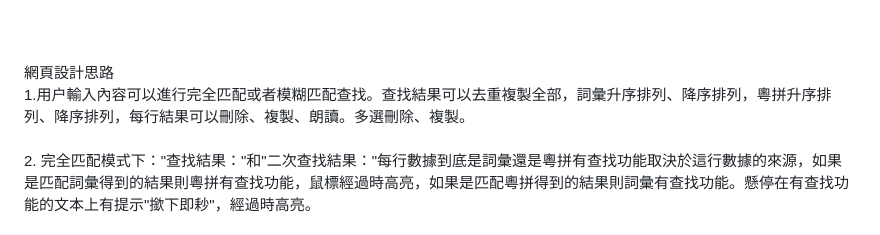
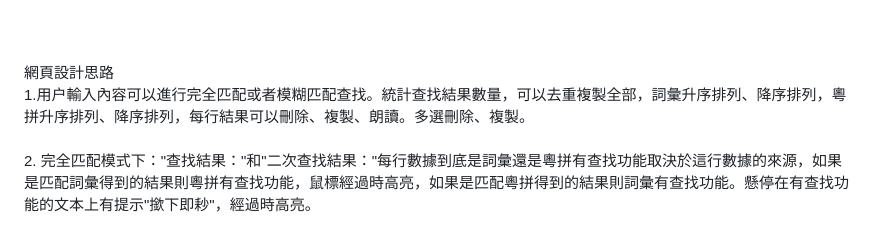
Before and after one commit to hfbgp/CantoneseSearchTool, a Markdown page: README.md, the part around the change. GitHub-like rendering.

```diff
--- a/README.md
+++ b/README.md
@@ -33,7 +33,7 @@ Call loan	ko1 lou1<br>
 <br>
 <br>
 網頁設計思路<br>
-1.用户輸入內容可以進行完全匹配或者模糊匹配查找。查找結果可以去重複製全部，詞彙升序排列、降序排列，粵拼升序排列、降序排列，每行結果可以刪除、複製、朗讀。多選刪除、複製。<br><br>
+1.用户輸入內容可以進行完全匹配或者模糊匹配查找。統計查找結果數量，可以去重複製全部，詞彙升序排列、降序排列，粵拼升序排列、降序排列，每行結果可以刪除、複製、朗讀。多選刪除、複製。<br><br>
 2. 完全匹配模式下："查找結果："和"二次查找結果："每行數據到底是詞彙還是粵拼有查找功能取決於這行數據的來源，如果是匹配詞彙得到的結果則粵拼有查找功能，鼠標經過時高亮，如果是匹配粵拼得到的結果則詞彙有查找功能。懸停在有查找功能的文本上有提示"撳下即耖"，經過時高亮。<br><br>
 3.模糊匹配的模式下："查找結果："和"二次查找結果："每行數據的詞彙和粵拼都有查找功能。鼠標懸停在有查找功能的文本上有提示"撳下即耖"，經過時高亮。<br><br>
 4.完全匹配模式下，用户輸入既不含有數字也不含有漢字的情況，則與詞彙列和粵拼列進行匹配查找，如果與詞彙列匹配，則查找結果的粵拼有查找功能，如果與粵拼列匹配，則查找結果的詞彙有查找功能。鼠標懸停在有查找功能的文本上有提示"撳下即耖"。<br><br>
```
